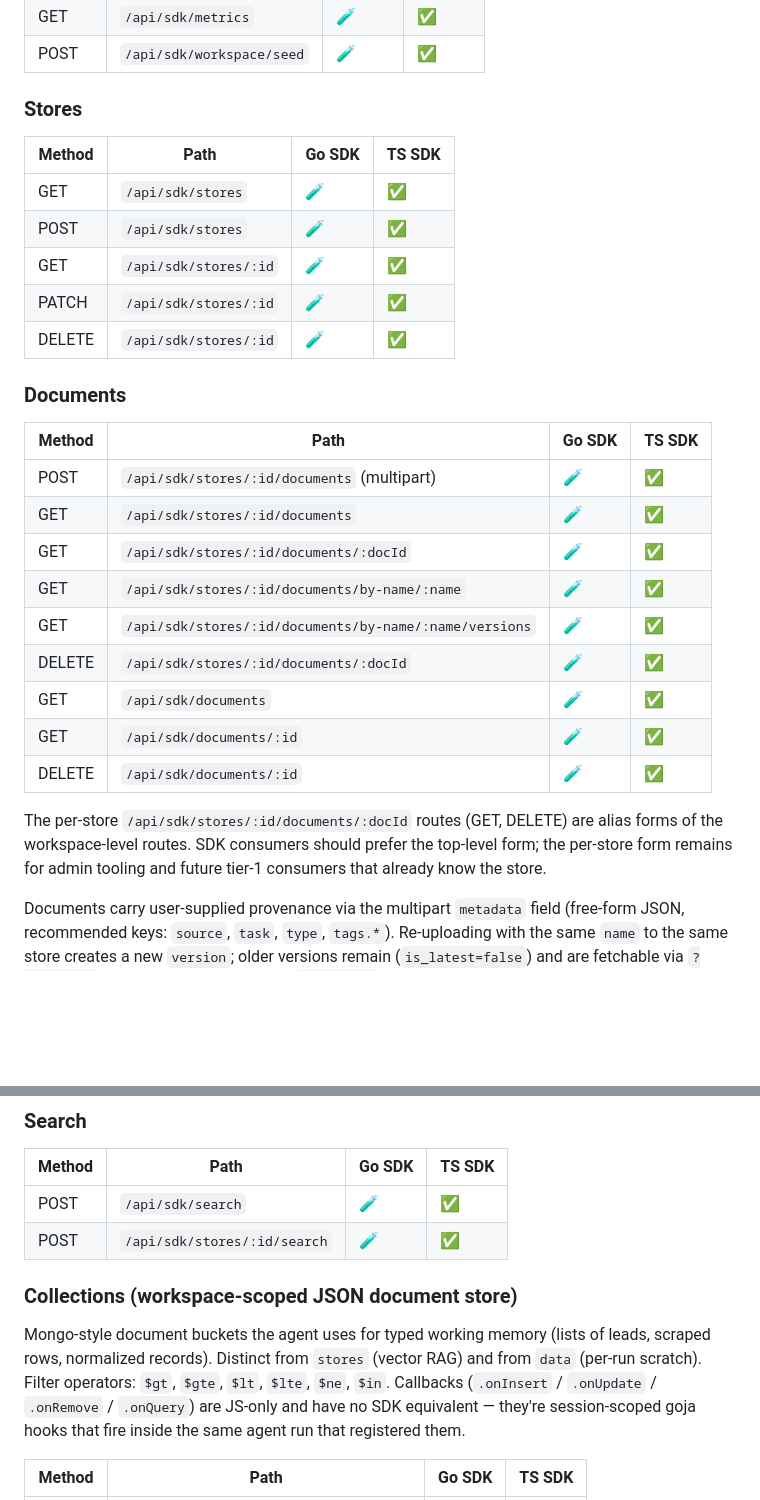
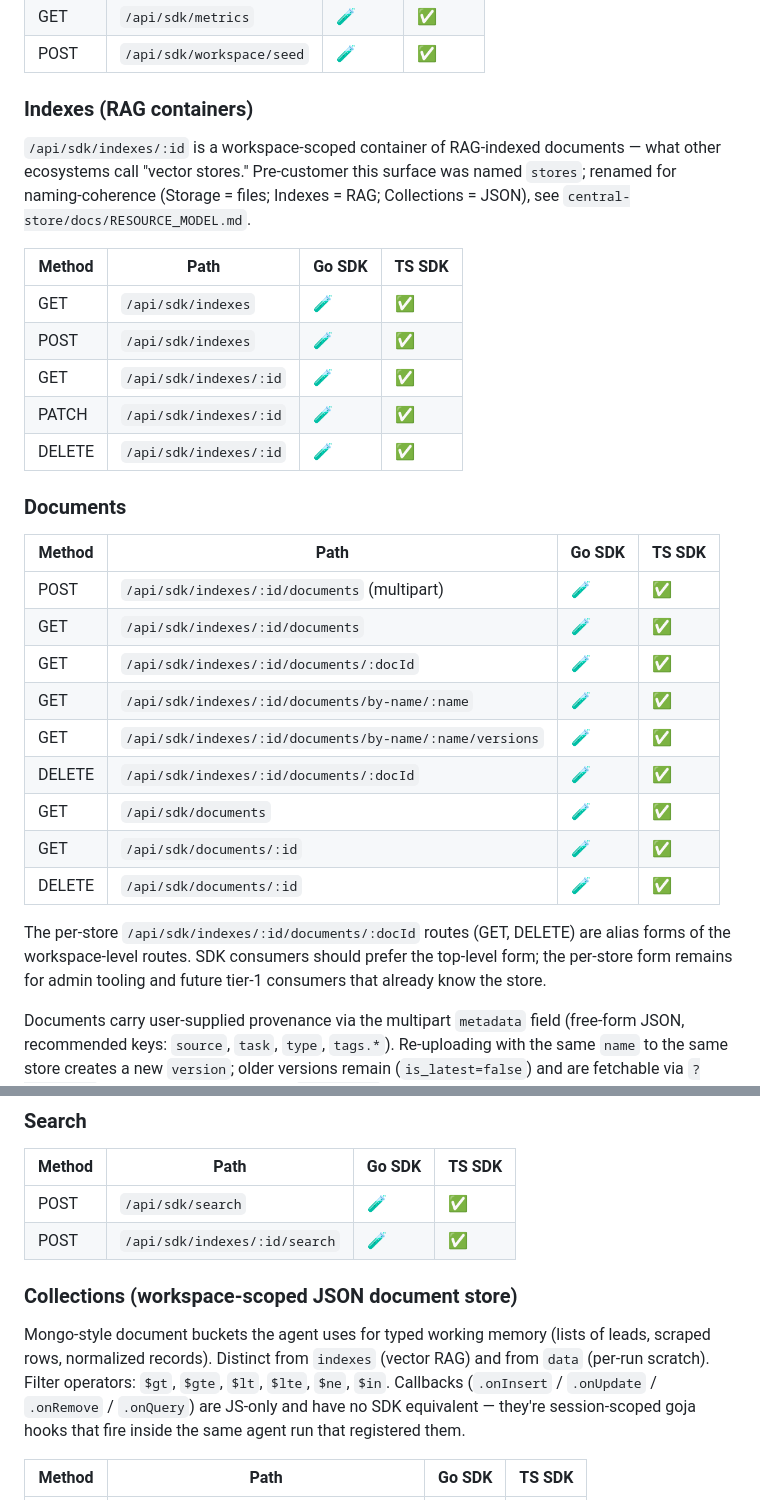
Before and after one commit to tavora-ai/tavora-sdk-go, a Markdown page: CONTRACT.md, 2 parts joined by grey strips. GitHub-like rendering; blank space fills up the shorter version.

Commit message:
Phase 1 — CONTRACT.md: stores → indexes
Mirror the server-side rename. /api/sdk/stores/* → /api/sdk/indexes/*
across the documents, search, and indexes (formerly stores) sections.

Why: see tavora-go commit "Phase 1 — rename stores → indexes" and
central-store/docs/RESOURCE_MODEL.md (forthcoming). "Stores" was
generic; "Indexes" tells the consumer immediately that this is the
RAG-searchable container.

SDK code changes (Store struct, ListStores method, etc.) come in
Phase 2 to keep the diffs reviewable.

Co-Authored-By: Claude Opus 4.7 (1M context) <noreply@anthropic.com>

```diff
--- a/CONTRACT.md
+++ b/CONTRACT.md
@@ -49,31 +49,37 @@ package on the server side.
 | GET | `/api/sdk/metrics` | 🧪 | ✅ |
 | POST | `/api/sdk/workspace/seed` | 🧪 | ✅ |
 
-### Stores
+### Indexes (RAG containers)
+
+`/api/sdk/indexes/:id` is a workspace-scoped container of RAG-indexed
+documents — what other ecosystems call "vector stores." Pre-customer
+this surface was named `stores`; renamed for naming-coherence
+(Storage = files; Indexes = RAG; Collections = JSON), see
+`central-store/docs/RESOURCE_MODEL.md`.
 
 | Method | Path | Go SDK | TS SDK |
 |---|---|---|---|
-| GET | `/api/sdk/stores` | 🧪 | ✅ |
-| POST | `/api/sdk/stores` | 🧪 | ✅ |
-| GET | `/api/sdk/stores/:id` | 🧪 | ✅ |
-| PATCH | `/api/sdk/stores/:id` | 🧪 | ✅ |
-| DELETE | `/api/sdk/stores/:id` | 🧪 | ✅ |
+| GET | `/api/sdk/indexes` | 🧪 | ✅ |
+| POST | `/api/sdk/indexes` | 🧪 | ✅ |
+| GET | `/api/sdk/indexes/:id` | 🧪 | ✅ |
+| PATCH | `/api/sdk/indexes/:id` | 🧪 | ✅ |
+| DELETE | `/api/sdk/indexes/:id` | 🧪 | ✅ |
 
 ### Documents
 
 | Method | Path | Go SDK | TS SDK |
 |---|---|---|---|
-| POST | `/api/sdk/stores/:id/documents` (multipart) | 🧪 | ✅ |
-| GET | `/api/sdk/stores/:id/documents` | 🧪 | ✅ |
-| GET | `/api/sdk/stores/:id/documents/:docId` | 🧪 | ✅ |
-| GET | `/api/sdk/stores/:id/documents/by-name/:name` | 🧪 | ✅ |
-| GET | `/api/sdk/stores/:id/documents/by-name/:name/versions` | 🧪 | ✅ |
-| DELETE | `/api/sdk/stores/:id/documents/:docId` | 🧪 | ✅ |
+| POST | `/api/sdk/indexes/:id/documents` (multipart) | 🧪 | ✅ |
+| GET | `/api/sdk/indexes/:id/documents` | 🧪 | ✅ |
+| GET | `/api/sdk/indexes/:id/documents/:docId` | 🧪 | ✅ |
+| GET | `/api/sdk/indexes/:id/documents/by-name/:name` | 🧪 | ✅ |
+| GET | `/api/sdk/indexes/:id/documents/by-name/:name/versions` | 🧪 | ✅ |
+| DELETE | `/api/sdk/indexes/:id/documents/:docId` | 🧪 | ✅ |
 | GET | `/api/sdk/documents` | 🧪 | ✅ |
 | GET | `/api/sdk/documents/:id` | 🧪 | ✅ |
 | DELETE | `/api/sdk/documents/:id` | 🧪 | ✅ |
 
-The per-store `/api/sdk/stores/:id/documents/:docId` routes (GET, DELETE) are alias forms of the workspace-level routes. SDK consumers should prefer the top-level form; the per-store form remains for admin tooling and future tier-1 consumers that already know the store.
+The per-store `/api/sdk/indexes/:id/documents/:docId` routes (GET, DELETE) are alias forms of the workspace-level routes. SDK consumers should prefer the top-level form; the per-store form remains for admin tooling and future tier-1 consumers that already know the store.
 
 Documents carry user-supplied provenance via the multipart `metadata`
 field (free-form JSON, recommended keys: `source`, `task`, `type`,
@@ -118,13 +124,13 @@ the source's hash and excludes the source itself).
 | Method | Path | Go SDK | TS SDK |
 |---|---|---|---|
 | POST | `/api/sdk/search` | 🧪 | ✅ |
-| POST | `/api/sdk/stores/:id/search` | 🧪 | ✅ |
+| POST | `/api/sdk/indexes/:id/search` | 🧪 | ✅ |
 
 ### Collections (workspace-scoped JSON document store)
 
 Mongo-style document buckets the agent uses for typed working memory
 (lists of leads, scraped rows, normalized records). Distinct from
-`stores` (vector RAG) and from `data` (per-run scratch). Filter
+`indexes` (vector RAG) and from `data` (per-run scratch). Filter
 operators: `$gt`, `$gte`, `$lt`, `$lte`, `$ne`, `$in`. Callbacks
 (`.onInsert` / `.onUpdate` / `.onRemove` / `.onQuery`) are JS-only
 and have no SDK equivalent — they're session-scoped goja hooks that
```
